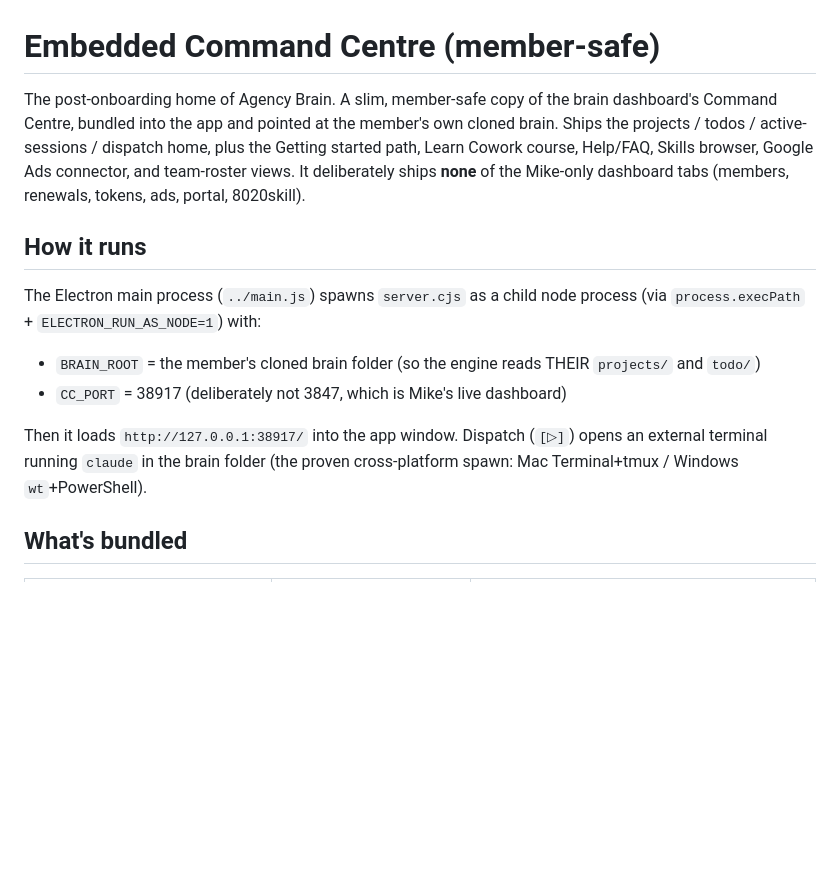
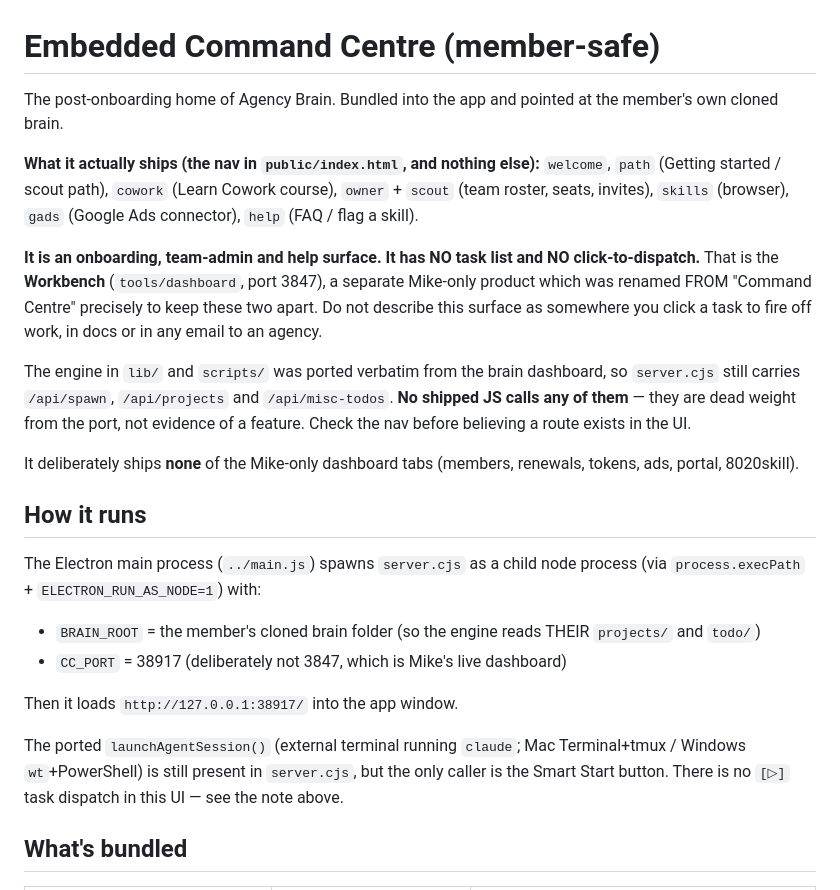
Before and after one commit to 8020brain/agency-brain-sync, a Markdown page: command-centre/README.md, the part around the change. GitHub-like rendering; blank space fills up the shorter version.

Commit message:
Command Centre README: say what the surface actually ships
It described the ported engine rather than the shipped UI, which is how a
reply to an agency owner came to describe clicking a task to fire off work.
That is the Workbench, a different Mike-only product. This surface has no
task list. Spells out the real nav and flags the dead ported routes.

Co-Authored-By: Claude Opus 5 (1M context) <noreply@anthropic.com>
Claude-Session: https://claude.ai/code/session_01X2Eczpp3NhdW1f58SiqafX

```diff
--- a/command-centre/README.md
+++ b/command-centre/README.md
@@ -1,9 +1,25 @@
 # Embedded Command Centre (member-safe)
 
-The post-onboarding home of Agency Brain. A slim, member-safe copy of the
-brain dashboard's Command Centre, bundled into the app and pointed at the
-member's own cloned brain. Ships the projects / todos / active-sessions /
-dispatch home, plus the Getting started path, Learn Cowork course, Help/FAQ, Skills browser, Google Ads connector, and team-roster views.
+The post-onboarding home of Agency Brain. Bundled into the app and pointed at
+the member's own cloned brain.
+
+**What it actually ships (the nav in `public/index.html`, and nothing else):**
+`welcome`, `path` (Getting started / scout path), `cowork` (Learn Cowork
+course), `owner` + `scout` (team roster, seats, invites), `skills` (browser),
+`gads` (Google Ads connector), `help` (FAQ / flag a skill).
+
+**It is an onboarding, team-admin and help surface. It has NO task list and NO
+click-to-dispatch.** That is the **Workbench** (`tools/dashboard`, port 3847),
+a separate Mike-only product which was renamed FROM "Command Centre" precisely
+to keep these two apart. Do not describe this surface as somewhere you click a
+task to fire off work, in docs or in any email to an agency.
+
+The engine in `lib/` and `scripts/` was ported verbatim from the brain
+dashboard, so `server.cjs` still carries `/api/spawn`, `/api/projects` and
+`/api/misc-todos`. **No shipped JS calls any of them** — they are dead weight
+from the port, not evidence of a feature. Check the nav before believing a
+route exists in the UI.
+
 It deliberately ships **none** of the Mike-only dashboard tabs (members, renewals,
 tokens, ads, portal, 8020skill).
 
@@ -16,9 +32,12 @@ process (via `process.execPath` + `ELECTRON_RUN_AS_NODE=1`) with:
   `projects/` and `todo/`)
 - `CC_PORT` = 38917 (deliberately not 3847, which is Mike's live dashboard)
 
-Then it loads `http://127.0.0.1:38917/` into the app window. Dispatch (`[▷]`)
-opens an external terminal running `claude` in the brain folder (the proven
-cross-platform spawn: Mac Terminal+tmux / Windows `wt`+PowerShell).
+Then it loads `http://127.0.0.1:38917/` into the app window.
+
+The ported `launchAgentSession()` (external terminal running `claude`; Mac
+Terminal+tmux / Windows `wt`+PowerShell) is still present in `server.cjs`, but
+the only caller is the Smart Start button. There is no `[▷]` task dispatch in
+this UI — see the note above.
 
 ## What's bundled
 
```
